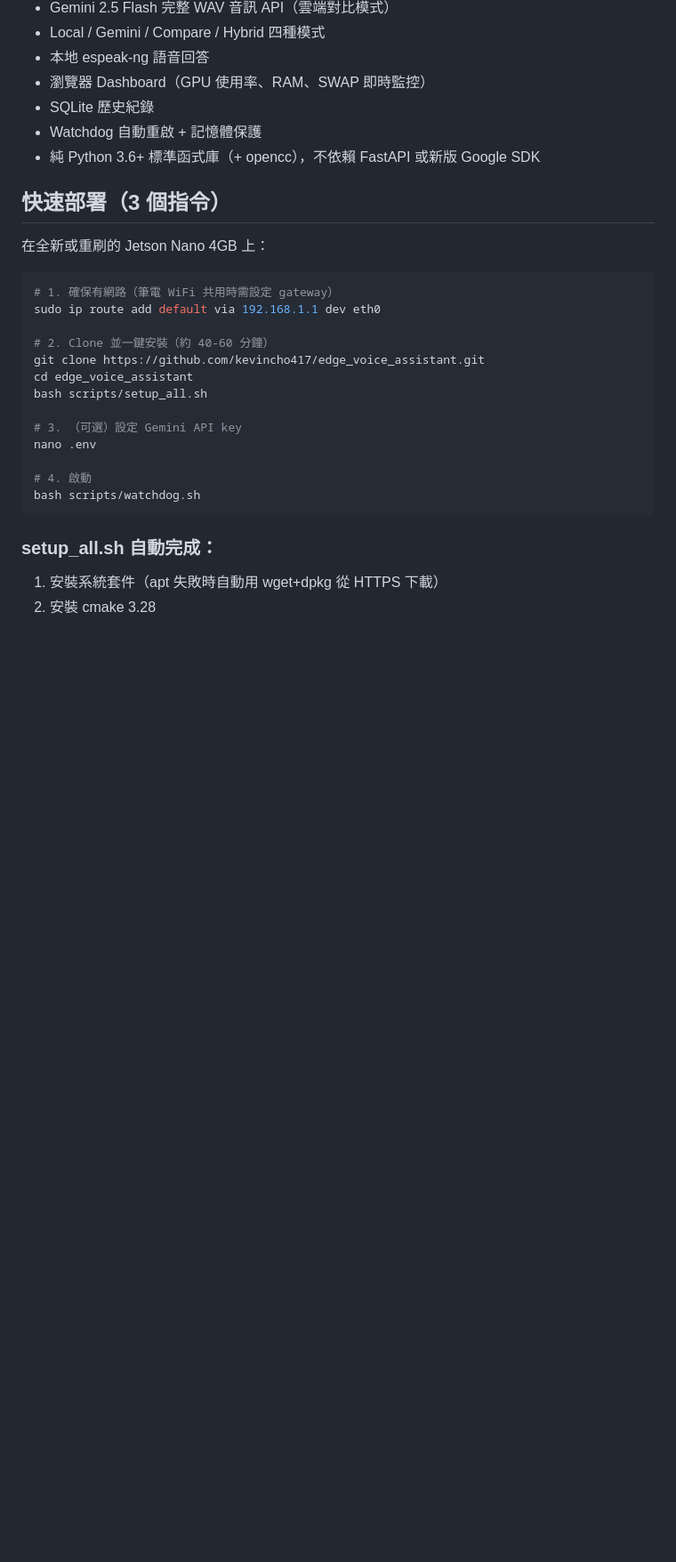
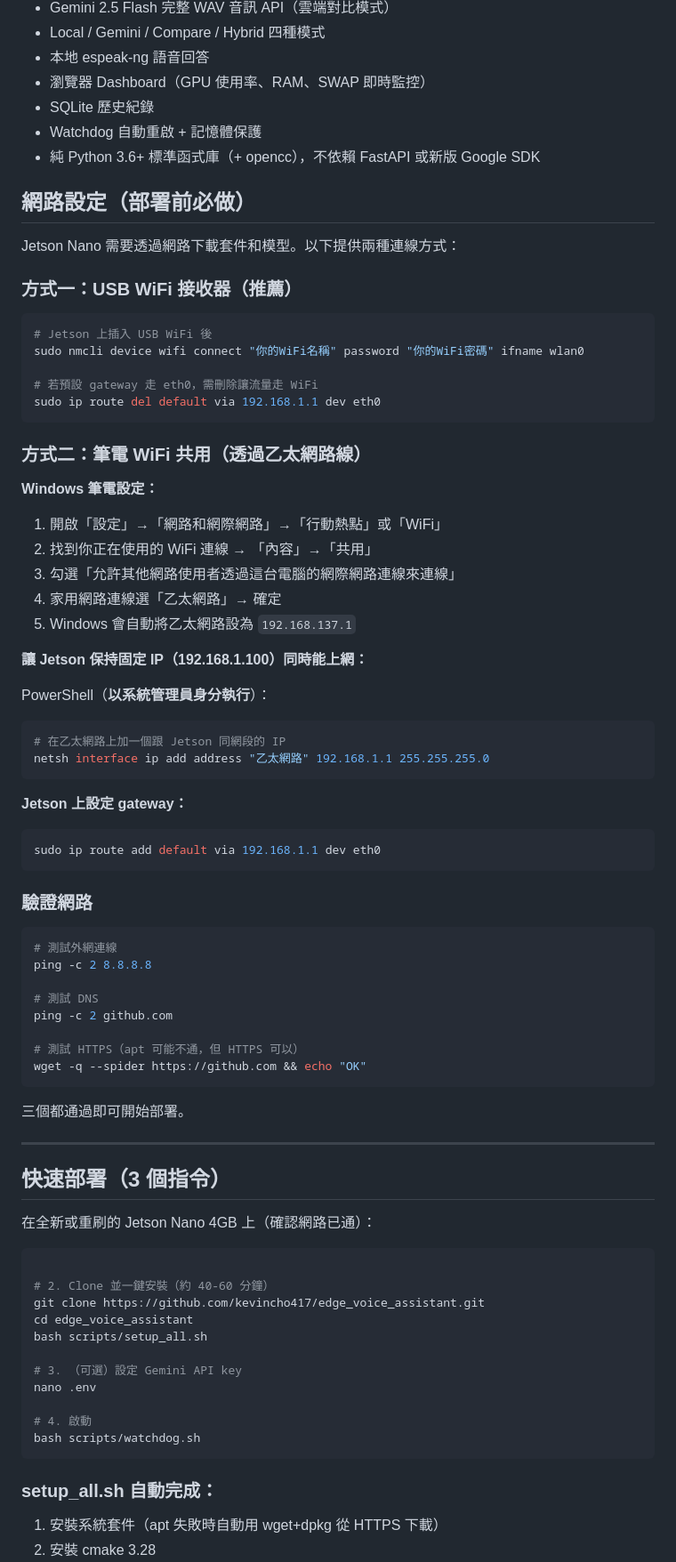
Before and after one commit to kevincho417/edge_voice_assistant, a Markdown page: README.md, the part around the change. Shown at 89% size. Rendered like a GitHub page; blank space fills up the shorter version.

Commit message:
Add network setup guide before quick deploy in README
Windows WiFi sharing, USB WiFi, IP config, network verification steps.

Co-Authored-By: Claude Opus 4.6 (1M context) <noreply@anthropic.com>

````diff
--- a/README.md
+++ b/README.md
@@ -17,13 +17,65 @@
 - Watchdog 自動重啟 + 記憶體保護
 - 純 Python 3.6+ 標準函式庫（+ opencc），不依賴 FastAPI 或新版 Google SDK
 
+## 網路設定（部署前必做）
+
+Jetson Nano 需要透過網路下載套件和模型。以下提供兩種連線方式：
+
+### 方式一：USB WiFi 接收器（推薦）
+
+```bash
+# Jetson 上插入 USB WiFi 後
+sudo nmcli device wifi connect "你的WiFi名稱" password "你的WiFi密碼" ifname wlan0
+
+# 若預設 gateway 走 eth0，需刪除讓流量走 WiFi
+sudo ip route del default via 192.168.1.1 dev eth0
+```
+
+### 方式二：筆電 WiFi 共用（透過乙太網路線）
+
+**Windows 筆電設定：**
+
+1. 開啟「設定」→「網路和網際網路」→「行動熱點」或「WiFi」
+2. 找到你正在使用的 WiFi 連線 → 「內容」→「共用」
+3. 勾選「允許其他網路使用者透過這台電腦的網際網路連線來連線」
+4. 家用網路連線選「乙太網路」→ 確定
+5. Windows 會自動將乙太網路設為 `192.168.137.1`
+
+**讓 Jetson 保持固定 IP（192.168.1.100）同時能上網：**
+
+PowerShell（**以系統管理員身分執行**）：
+```powershell
+# 在乙太網路上加一個跟 Jetson 同網段的 IP
+netsh interface ip add address "乙太網路" 192.168.1.1 255.255.255.0
+```
+
+**Jetson 上設定 gateway：**
+```bash
+sudo ip route add default via 192.168.1.1 dev eth0
+```
+
+### 驗證網路
+
+```bash
+# 測試外網連線
+ping -c 2 8.8.8.8
+
+# 測試 DNS
+ping -c 2 github.com
+
+# 測試 HTTPS（apt 可能不通，但 HTTPS 可以）
+wget -q --spider https://github.com && echo "OK"
+```
+
+三個都通過即可開始部署。
+
+---
+
 ## 快速部署（3 個指令）
 
-在全新或重刷的 Jetson Nano 4GB 上：
+在全新或重刷的 Jetson Nano 4GB 上（確認網路已通）：
 
 ```bash
-# 1. 確保有網路（筆電 WiFi 共用時需設定 gateway）
-sudo ip route add default via 192.168.1.1 dev eth0
 
 # 2. Clone 並一鍵安裝（約 40-60 分鐘）
 git clone https://github.com/kevincho417/edge_voice_assistant.git
````
